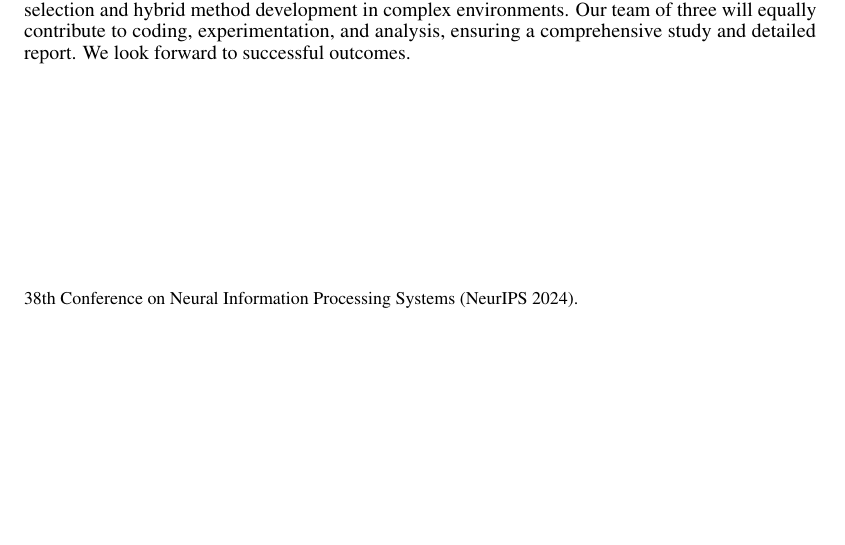
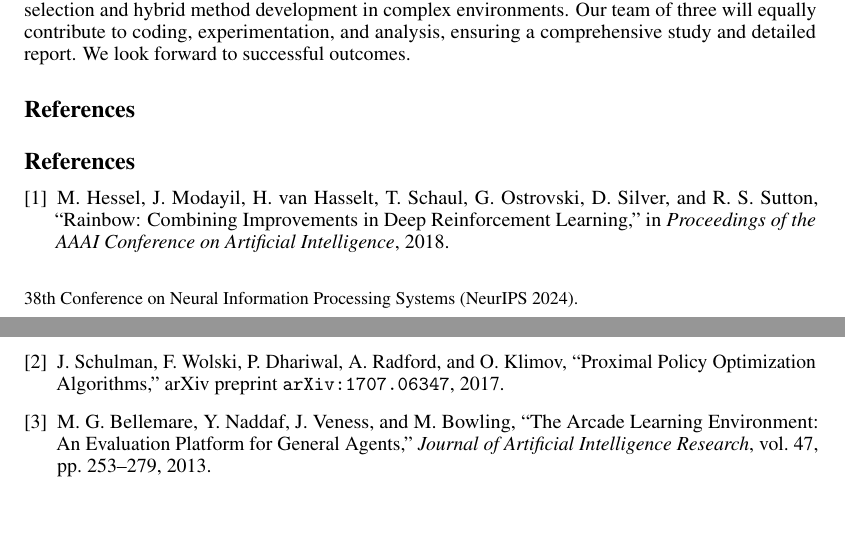
Before and after one commit to simonli357/COMP579, a LaTeX document (project/proposal/main.tex): part of the page before the commit and two parts of pages 1 and 2 of 2 after it, the two joined at a grey line, cut so that both start at the same text, the shorter picture padded with empty space. Compiled offline with pdfLaTeX.

Commit message:
added references

```diff
--- a/project/proposal/main.tex
+++ b/project/proposal/main.tex
@@ -9,6 +9,8 @@
 \usepackage{microtype}
 \usepackage{xcolor}
 \usepackage{graphicx}
+
+\setcitestyle{numbers}
 
 \title{COMP 579 Project Proposal: Reinforcement Learning for Ms. Pac-Man}
 
@@ -40,4 +42,24 @@ The motivation behind this project is to explore the strengths and limitations o
 
 Our methodology involves designing a common experimental framework in the MsPacman-v0 environment, preprocessing the game frames, and implementing both algorithms. We will tune hyperparameters and evaluate the agents using metrics such as average score, learning speed, and generalization across different game scenarios. The results will be presented through quantitative performance graphs and qualitative analysis of gameplay behaviors. This project not only aligns with our course objectives but also provides a practical exploration of modern RL techniques in a well-known benchmark game. The insights obtained may inform future research in RL algorithm selection and hybrid method development in complex environments. Our team of three will equally contribute to coding, experimentation, and analysis, ensuring a comprehensive study and detailed report. We look forward to successful outcomes.
 
+\section*{References}
+\begin{thebibliography}{9}
+
+\bibitem{rainbow}
+M. Hessel, J. Modayil, H. van Hasselt, T. Schaul, G. Ostrovski, D. Silver, and R. S. Sutton,
+``Rainbow: Combining Improvements in Deep Reinforcement Learning,''
+in \emph{Proceedings of the AAAI Conference on Artificial Intelligence}, 2018.
+
+\bibitem{ppo}
+J. Schulman, F. Wolski, P. Dhariwal, A. Radford, and O. Klimov,
+``Proximal Policy Optimization Algorithms,''
+arXiv preprint \texttt{arXiv:1707.06347}, 2017.
+
+\bibitem{ale}
+M. G. Bellemare, Y. Naddaf, J. Veness, and M. Bowling,
+``The Arcade Learning Environment: An Evaluation Platform for General Agents,''
+\emph{Journal of Artificial Intelligence Research}, vol. 47, pp. 253–279, 2013.
+
+\end{thebibliography}
+
 \end{document}
```
Also changed, not shown: project/proposal/main.bbl (added), project/proposal/main.pdf, 5 other files.
